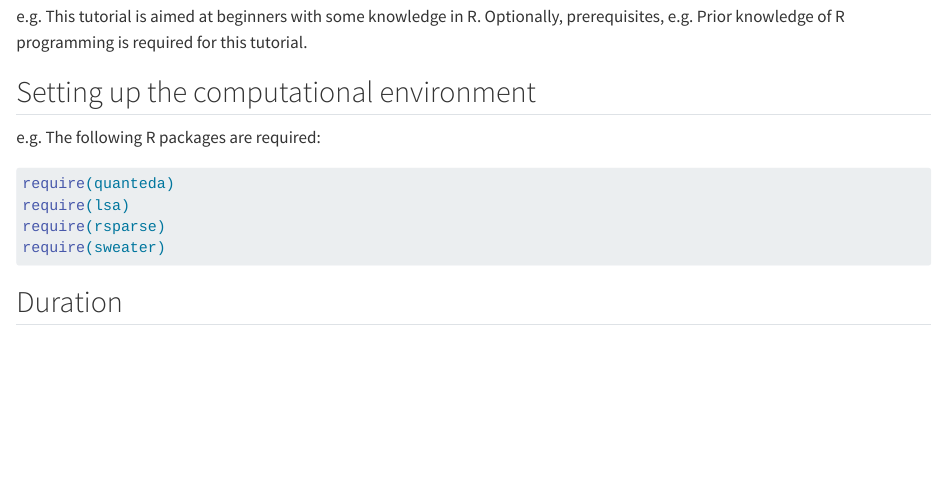
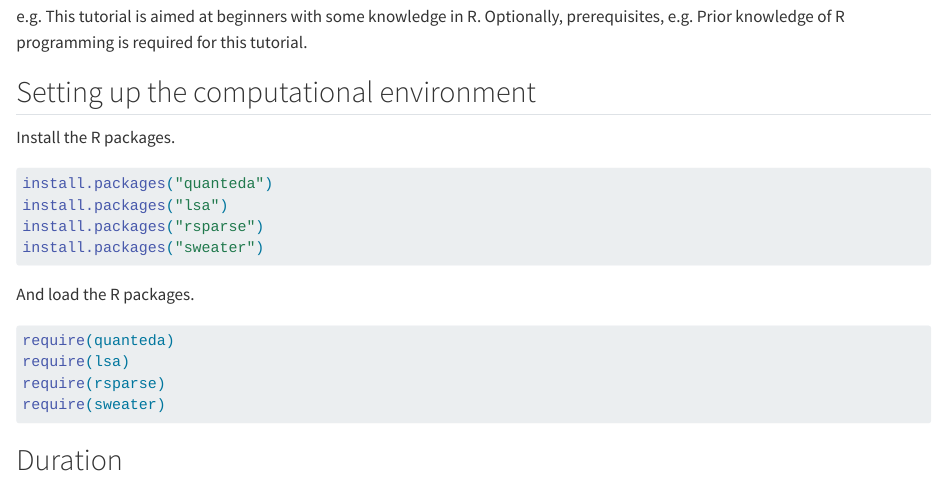
Before and after one commit to GESIS-Methods-Hub/guidelines-for-tutorials, a Quarto document (template.qmd): the page in a window 1100 px wide, from 420 px down. Rendered offline with R 4.5, knitr and Pandoc in place of Quarto, with nearby package versions.

Commit message:
Improve text and template for R

````diff
--- a/template.qmd
+++ b/template.qmd
@@ -42,7 +42,18 @@ e.g. This tutorial is aimed at beginners with some knowledge in R. Optionally, p
 
 ## Setting up the computational environment
 
-e.g. The following R packages are required:
+Install the R packages.
+
+```{r}
+#| label: install-packages
+#| eval: false
+install.packages("quanteda")
+install.packages("lsa")
+install.packages("rsparse")
+install.packages("sweater")
+```
+
+And load the R packages.
 
 ```{r}
 #| message: false
````
Also changed, not shown: binder-examples/r/install.R (+4 -1 lines), README.md.
